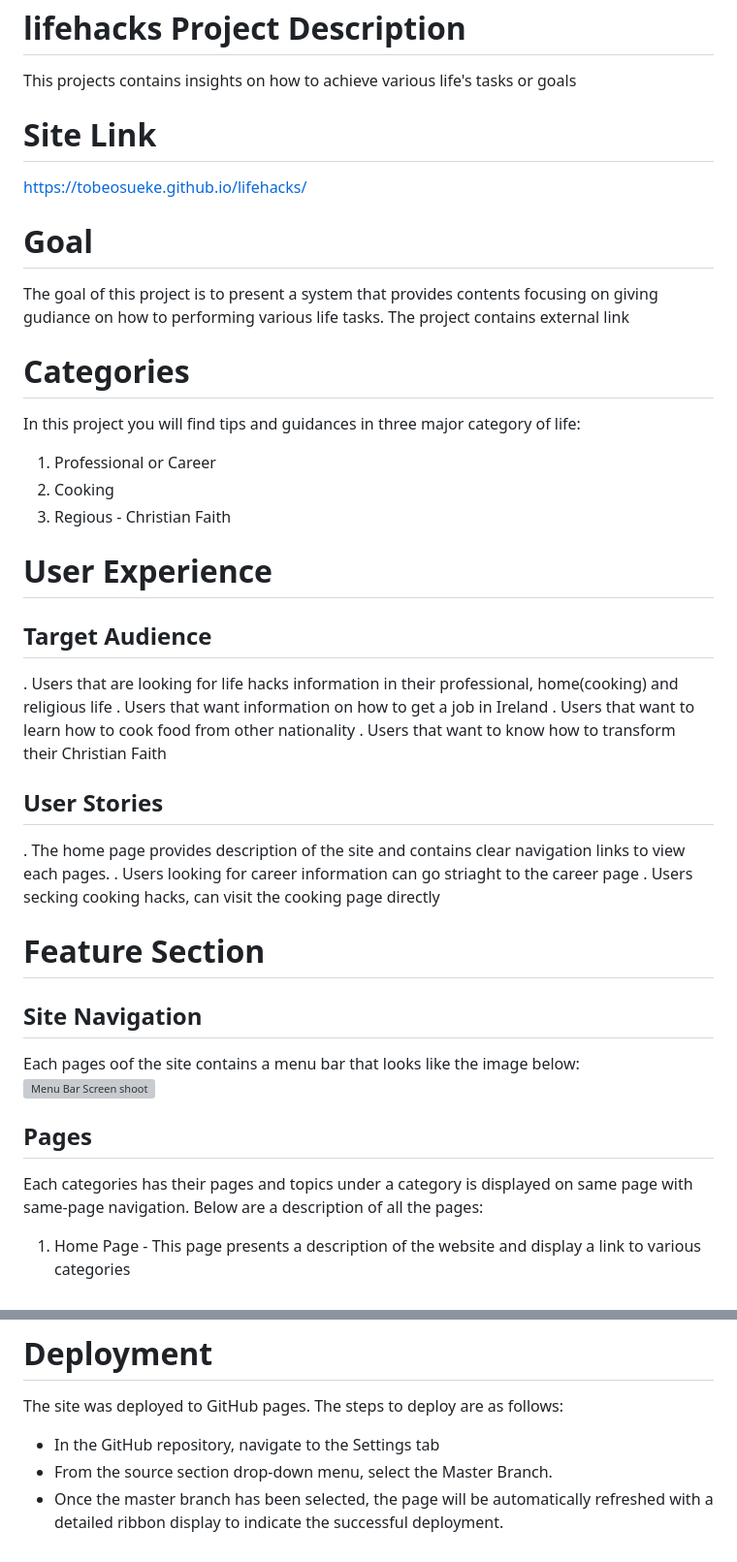
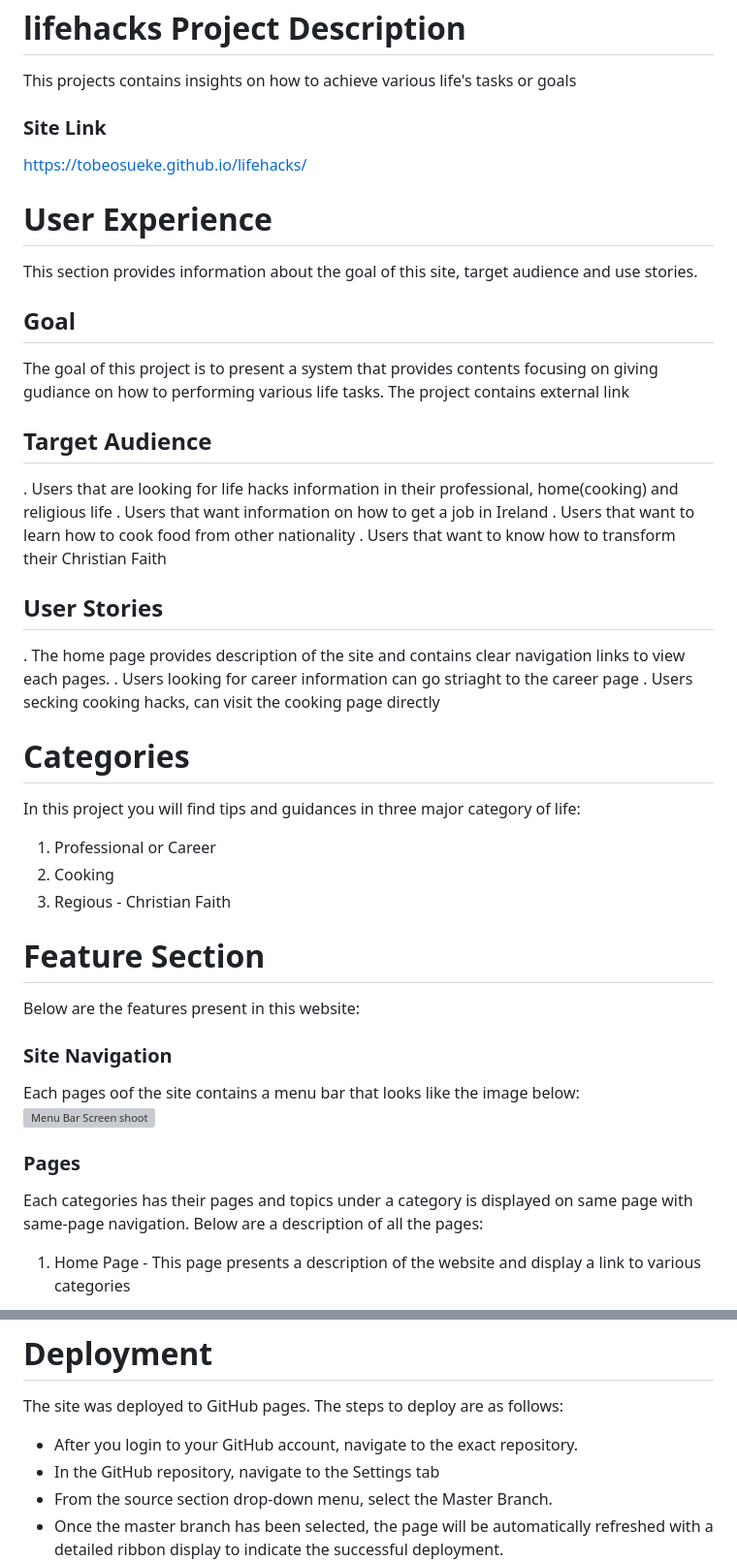
Before and after one commit to TobeOsueke/lifehacks, a Markdown page: README.md, 2 parts joined by grey strips. Shown at 97% size. Drawn GitHub-style; grey boxes are pictures that could not be loaded.

```diff
--- a/README.md
+++ b/README.md
@@ -4,19 +4,18 @@ Life Hacks: Career, Cooking & Religion
 # lifehacks Project Description
 This projects contains insights on how to achieve various life's tasks or goals
 
-# Site Link
+### Site Link
 https://tobeosueke.github.io/lifehacks/
 
-# Goal
+
+# User Experience
+
+This section provides information about the goal of this site, target audience and use stories.
+
+## Goal
 The goal of this project is to present a system that provides contents focusing on giving gudiance on how to performing various life tasks. The project contains external link
 
-# Categories
-In this project you will find tips and guidances in three major category of life:
-1. Professional or Career
-2. Cooking
-3. Regious - Christian Faith
 
-# User Experience
 ## Target Audience
 . Users that are looking for life hacks information in their professional, home(cooking) and religious life
 . Users that want information on how to get a job in Ireland
@@ -29,14 +28,24 @@ In this project you will find tips and guidances in three major category of life
 . Users secking cooking hacks, can visit the cooking page directly
 
 
+# Categories
+In this project you will find tips and guidances in three major category of life:
+1. Professional or Career
+2. Cooking
+3. Regious - Christian Faith
+
+
 # Feature Section
-## Site Navigation
+Below are the features present in this website:
+
+### Site Navigation
 Each pages oof the site contains a menu bar that looks like the image below:
 ![Menu Bar Screen shoot](readmeimages/image.png)
 
-## Pages
+### Pages
 Each categories has their pages and topics under a category is displayed on same page with same-page navigation. Below are a description of all the pages:
 
 1. Home Page - This page presents a description of the website and display a link to various categories
+
 ![Home Page Screen Shoot](readmeimages/home.png)
 
@@ -100,6 +134,7 @@ The footer consist of text.
 # Deployment
 
 The site was deployed to GitHub pages. The steps to deploy are as follows:
+  - After you login to your GitHub account, navigate to the exact repository.
   - In the GitHub repository, navigate to the Settings tab
   - From the source section drop-down menu, select the Master Branch.
   - Once the master branch has been selected, the page will be automatically refreshed with a detailed ribbon display to indicate the successful deployment.
```
Also changed, not shown: other parts of README.md (+29 -4 lines).
